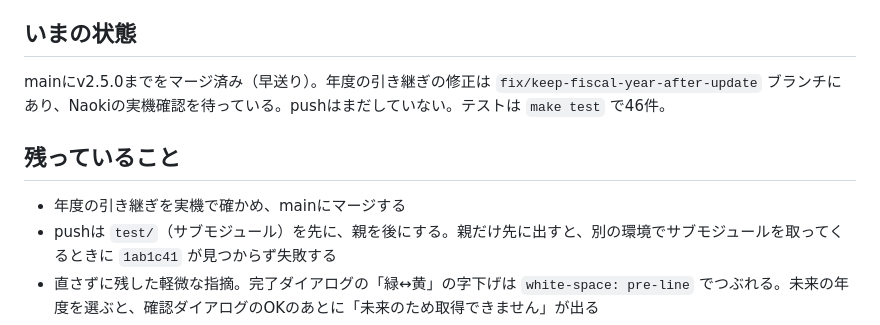
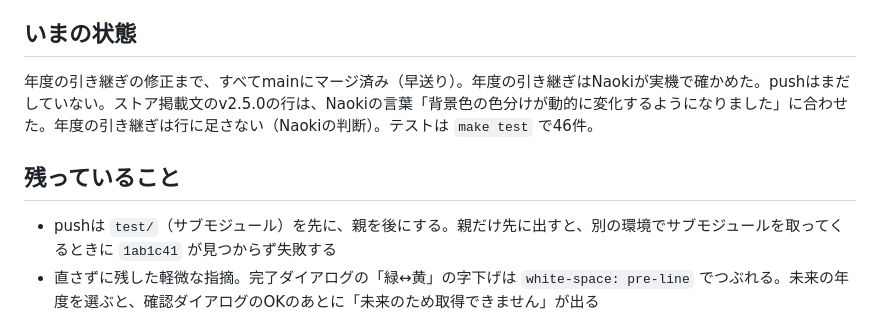
Before and after one commit to naopen/king-of-zangyo, a Markdown page: 2026-10-23-annual-pace-bands.md, the part around the change. Rendered like a GitHub page.

Commit message:
docs: 作業ログのいまの状態をマージ後に合わせる

```diff
--- a/2026-10-23-annual-pace-bands.md
+++ b/2026-10-23-annual-pace-bands.md
@@ -35,11 +35,10 @@ Naokiの問題提起。「年間残量時間の色が変わるタイミングが
 
 ## いまの状態
 
-mainにv2.5.0までをマージ済み（早送り）。年度の引き継ぎの修正は `fix/keep-fiscal-year-after-update` ブランチにあり、Naokiの実機確認を待っている。pushはまだしていない。テストは `make test` で46件。
+年度の引き継ぎの修正まで、すべてmainにマージ済み（早送り）。年度の引き継ぎはNaokiが実機で確かめた。pushはまだしていない。ストア掲載文のv2.5.0の行は、Naokiの言葉「背景色の色分けが動的に変化するようになりました」に合わせた。年度の引き継ぎは行に足さない（Naokiの判断）。テストは `make test` で46件。
 
 ## 残っていること
 
-- 年度の引き継ぎを実機で確かめ、mainにマージする
 - pushは `test/`（サブモジュール）を先に、親を後にする。親だけ先に出すと、別の環境でサブモジュールを取ってくるときに `1ab1c41` が見つからず失敗する
 - 直さずに残した軽微な指摘。完了ダイアログの「緑↔黄」の字下げは `white-space: pre-line` でつぶれる。未来の年度を選ぶと、確認ダイアログのOKのあとに「未来のため取得できません」が出る
 
```
